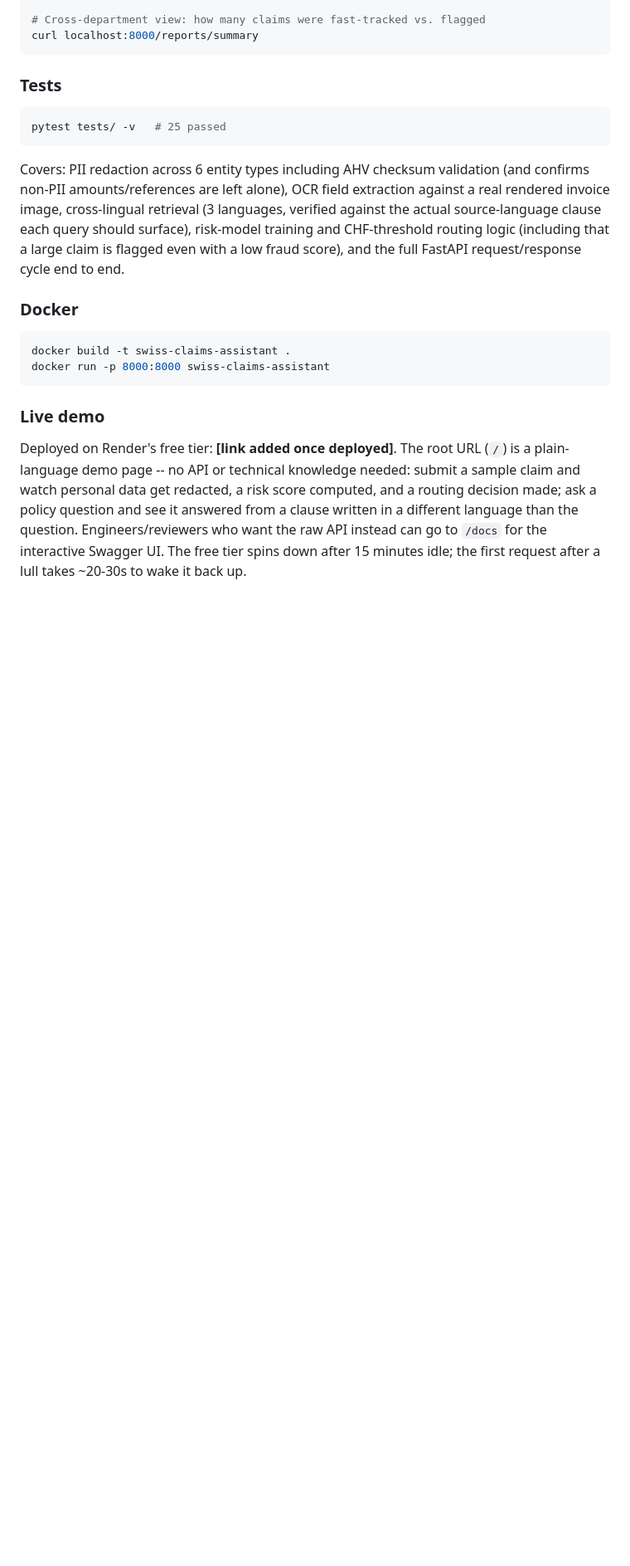
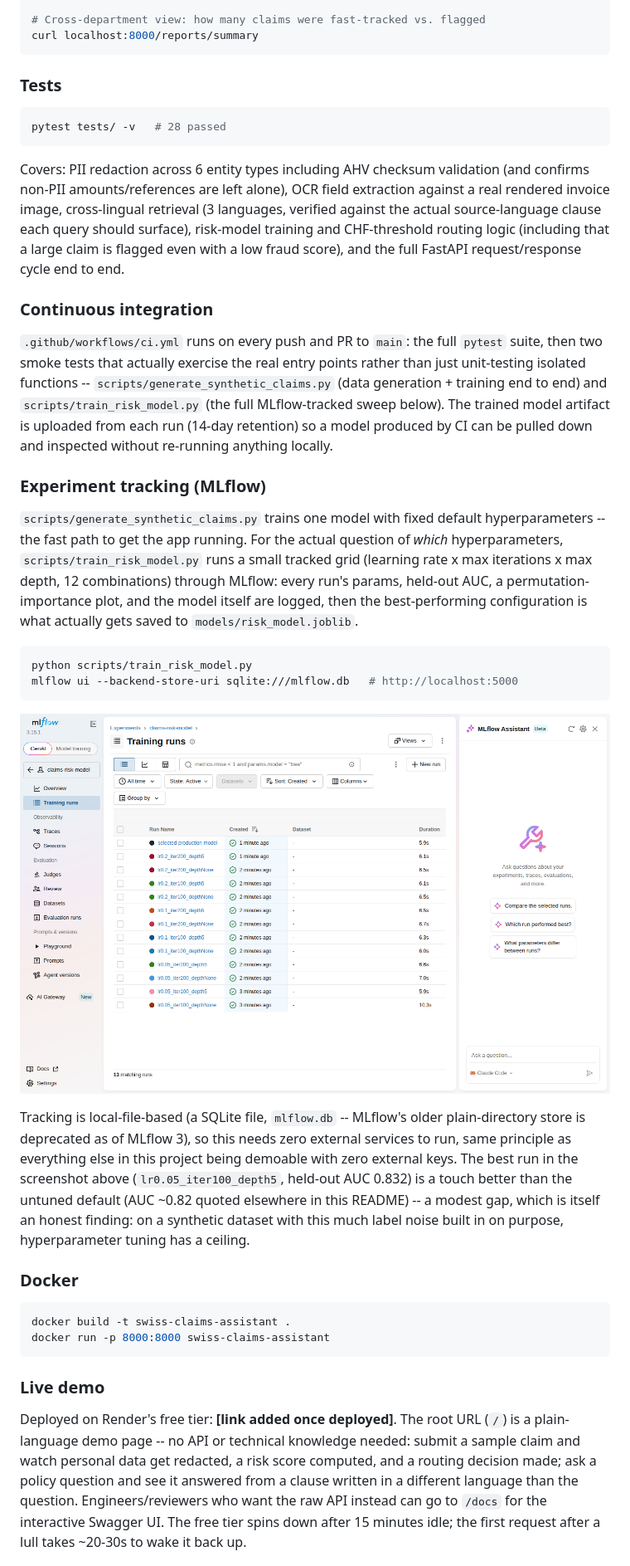
Before and after one commit to SelenaG4/swiss-claims-assistant, a Markdown page: README.md, the part around the change. Shown: that part at 83% size. Drawn GitHub-style; pictures changed too: docs/mlflow_runs.png (added); blank space fills up the shorter version.

Commit message:
Add CI/CD pipeline and MLflow experiment tracking

````diff
--- a/README.md
+++ b/README.md
@@ -139,7 +139,7 @@ curl localhost:8000/reports/summary
 ### Tests
 
 ```bash
-pytest tests/ -v   # 25 passed
+pytest tests/ -v   # 28 passed
 ```
 
 Covers: PII redaction across 6 entity types including AHV checksum validation
@@ -149,6 +149,44 @@ extraction against a real rendered invoice image, cross-lingual retrieval
 should surface), risk-model training and CHF-threshold routing logic
 (including that a large claim is flagged even with a low fraud score), and
 the full FastAPI request/response cycle end to end.
+
+### Continuous integration
+
+`.github/workflows/ci.yml` runs on every push and PR to `main`: the full
+`pytest` suite, then two smoke tests that actually exercise the real entry
+points rather than just unit-testing isolated functions --
+`scripts/generate_synthetic_claims.py` (data generation + training end to
+end) and `scripts/train_risk_model.py` (the full MLflow-tracked sweep below).
+The trained model artifact is uploaded from each run (14-day retention) so a
+model produced by CI can be pulled down and inspected without re-running
+anything locally.
+
+### Experiment tracking (MLflow)
+
+`scripts/generate_synthetic_claims.py` trains one model with fixed default
+hyperparameters -- the fast path to get the app running. For the actual
+question of *which* hyperparameters, `scripts/train_risk_model.py` runs a
+small tracked grid (learning rate x max iterations x max depth, 12
+combinations) through MLflow: every run's params, held-out AUC, a
+permutation-importance plot, and the model itself are logged, then the
+best-performing configuration is what actually gets saved to
+`models/risk_model.joblib`.
+
+```bash
+python scripts/train_risk_model.py
+mlflow ui --backend-store-uri sqlite:///mlflow.db   # http://localhost:5000
+```
+
+![MLflow tracking runs for the claims risk model, 13 runs listed with hyperparameters encoded in each run name](docs/mlflow_runs.png)
+
+Tracking is local-file-based (a SQLite file, `mlflow.db` -- MLflow's older
+plain-directory store is deprecated as of MLflow 3), so this needs zero
+external services to run, same principle as everything else in this project
+being demoable with zero external keys. The best run in the screenshot above
+(`lr0.05_iter100_depth5`, held-out AUC 0.832) is a touch better than the
+untuned default (AUC ~0.82 quoted elsewhere in this README) -- a modest gap,
+which is itself an honest finding: on a synthetic dataset with this much
+label noise built in on purpose, hyperparameter tuning has a ceiling.
 
 ### Docker
 
````
Also changed, not shown: 3 other files.
